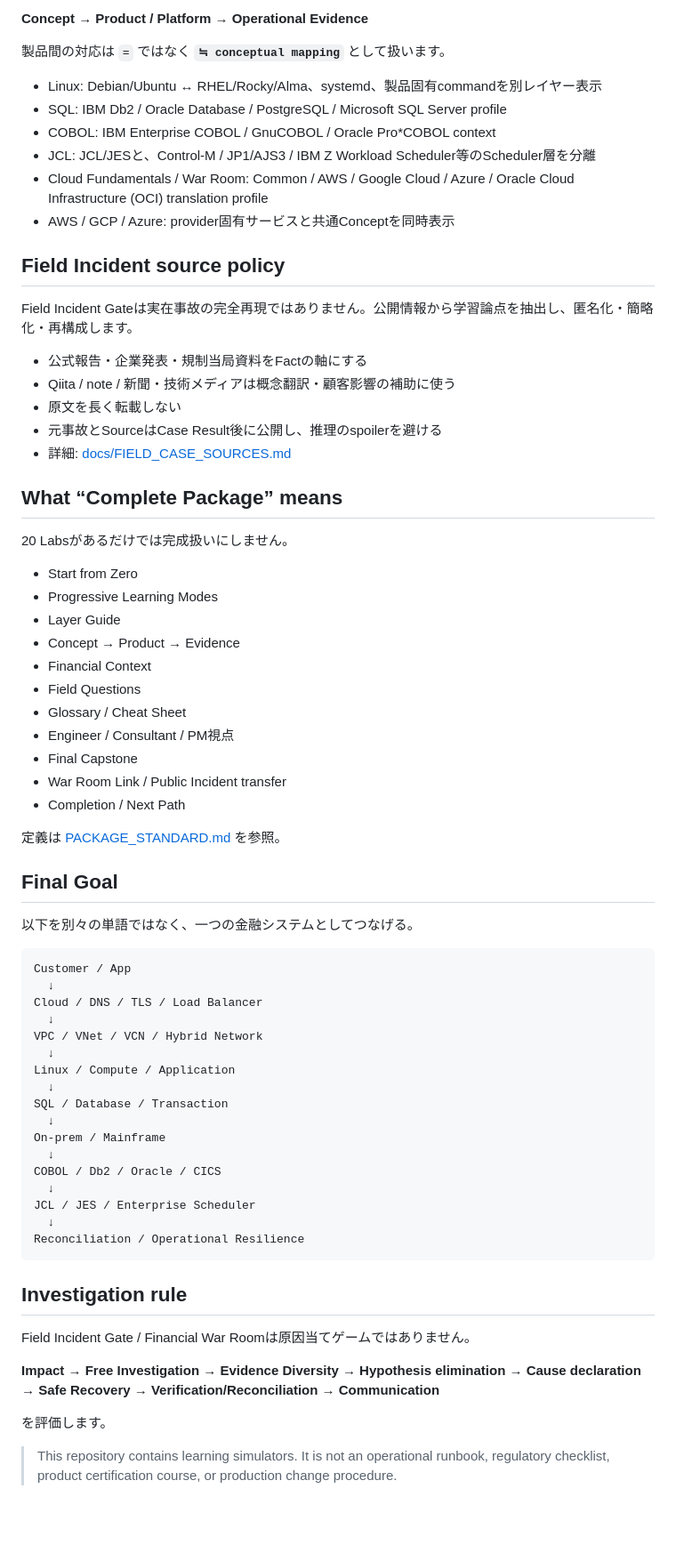
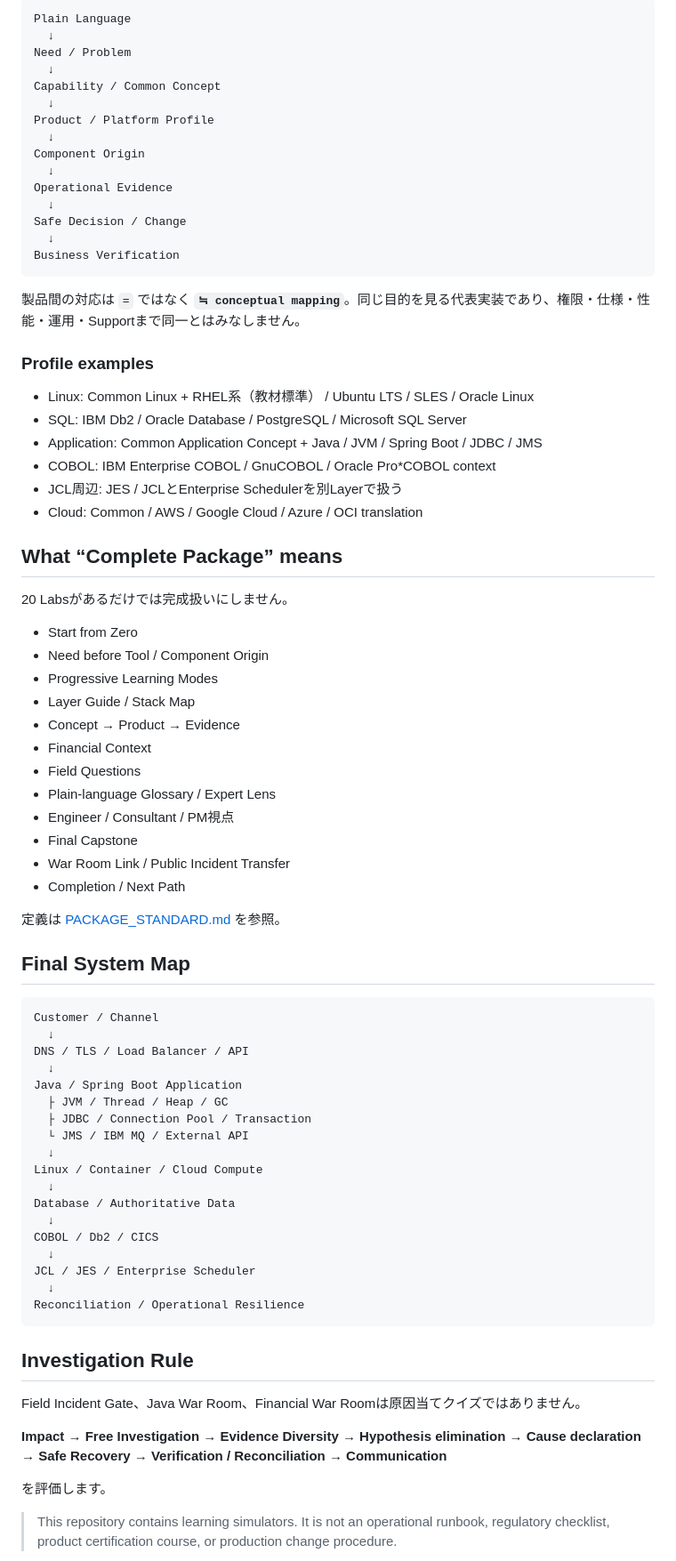
Before and after one commit to shokobeeee/financial-it-learning-lab, a Markdown page: README.md, the part around one of its changes. Shown at 89% size. Drawn GitHub-style; blank space fills up the shorter version.

Commit message:
Document Java in the repository learning architecture

````diff
--- a/README.md
+++ b/README.md
@@ -58,72 +77,80 @@ Linux v16で導入した「分類軸を混ぜない」設計を全教材へ展
 
-**Concept → Product / Platform → Operational Evidence**
+```text
+Plain Language
+  ↓
+Need / Problem
+  ↓
+Capability / Common Concept
+  ↓
+Product / Platform Profile
+  ↓
+Component Origin
+  ↓
+Operational Evidence
+  ↓
+Safe Decision / Change
+  ↓
+Business Verification
+```
 
-製品間の対応は `=` ではなく **`≒ conceptual mapping`** として扱います。
+製品間の対応は `=` ではなく **`≒ conceptual mapping`**。同じ目的を見る代表実装であり、権限・仕様・性能・運用・Supportまで同一とはみなしません。
 
-- Linux: Debian/Ubuntu ↔ RHEL/Rocky/Alma、systemd、製品固有commandを別レイヤー表示
-- SQL: IBM Db2 / Oracle Database / PostgreSQL / Microsoft SQL Server profile
+### Profile examples
+
+- Linux: Common Linux + RHEL系（教材標準） / Ubuntu LTS / SLES / Oracle Linux
+- SQL: IBM Db2 / Oracle Database / PostgreSQL / Microsoft SQL Server
+- Application: Common Application Concept + Java / JVM / Spring Boot / JDBC / JMS
 - COBOL: IBM Enterprise COBOL / GnuCOBOL / Oracle Pro*COBOL context
-- JCL: JCL/JESと、Control-M / JP1/AJS3 / IBM Z Workload Scheduler等のScheduler層を分離
-- Cloud Fundamentals / War Room: Common / AWS / Google Cloud / Azure / Oracle Cloud Infrastructure (OCI) translation profile
-- AWS / GCP / Azure: provider固有サービスと共通Conceptを同時表示
-
-## Field Incident source policy
-
-Field Incident Gateは実在事故の完全再現ではありません。公開情報から学習論点を抽出し、匿名化・簡略化・再構成します。
-
-- 公式報告・企業発表・規制当局資料をFactの軸にする
-- Qiita / note / 新聞・技術メディアは概念翻訳・顧客影響の補助に使う
-- 原文を長く転載しない
-- 元事故とSourceはCase Result後に公開し、推理のspoilerを避ける
-- 詳細: [docs/FIELD_CASE_SOURCES.md](./docs/FIELD_CASE_SOURCES.md)
+- JCL周辺: JES / JCLとEnterprise Schedulerを別Layerで扱う
+- Cloud: Common / AWS / Google Cloud / Azure / OCI translation
 
 ## What “Complete Package” means
 
 20 Labsがあるだけでは完成扱いにしません。
 
 - Start from Zero
+- Need before Tool / Component Origin
 - Progressive Learning Modes
-- Layer Guide
+- Layer Guide / Stack Map
 - Concept → Product → Evidence
 - Financial Context
 - Field Questions
-- Glossary / Cheat Sheet
+- Plain-language Glossary / Expert Lens
 - Engineer / Consultant / PM視点
 - Final Capstone
-- War Room Link / Public Incident transfer
+- War Room Link / Public Incident Transfer
 - Completion / Next Path
 
 定義は [PACKAGE_STANDARD.md](./PACKAGE_STANDARD.md) を参照。
 
-## Final Goal
-
-以下を別々の単語ではなく、一つの金融システムとしてつなげる。
+## Final System Map
 
 ```text
-Customer / App
+Customer / Channel
   ↓
-Cloud / DNS / TLS / Load Balancer
+DNS / TLS / Load Balancer / API
   ↓
-VPC / VNet / VCN / Hybrid Network
+Java / Spring Boot Application
+  ├ JVM / Thread / Heap / GC
+  ├ JDBC / Connection Pool / Transaction
+  └ JMS / IBM MQ / External API
   ↓
-Linux / Compute / Application
+Linux / Container / Cloud Compute
   ↓
-SQL / Database / Transaction
+Database / Authoritative Data
   ↓
-On-prem / Mainframe
-  ↓
-COBOL / Db2 / Oracle / CICS
+COBOL / Db2 / CICS
   ↓
 JCL / JES / Enterprise Scheduler
   ↓
 Reconciliation / Operational Resilience
 ```
 
-## Investigation rule
+## Investigation Rule
 
-Field Incident Gate / Financial War Roomは原因当てゲームではありません。
+Field Incident Gate、Java War Room、Financial War Roomは原因当てクイズではありません。
 
-**Impact → Free Investigation → Evidence Diversity → Hypothesis elimination → Cause declaration → Safe Recovery → Verification/Reconciliation → Communication**
+**Impact → Free Investigation → Evidence Diversity → Hypothesis elimination → Cause declaration → Safe Recovery → Verification / Reconciliation → Communication**
 
 を評価します。
 
````
Also changed, not shown: other parts of README.md (+33 -14 lines).
